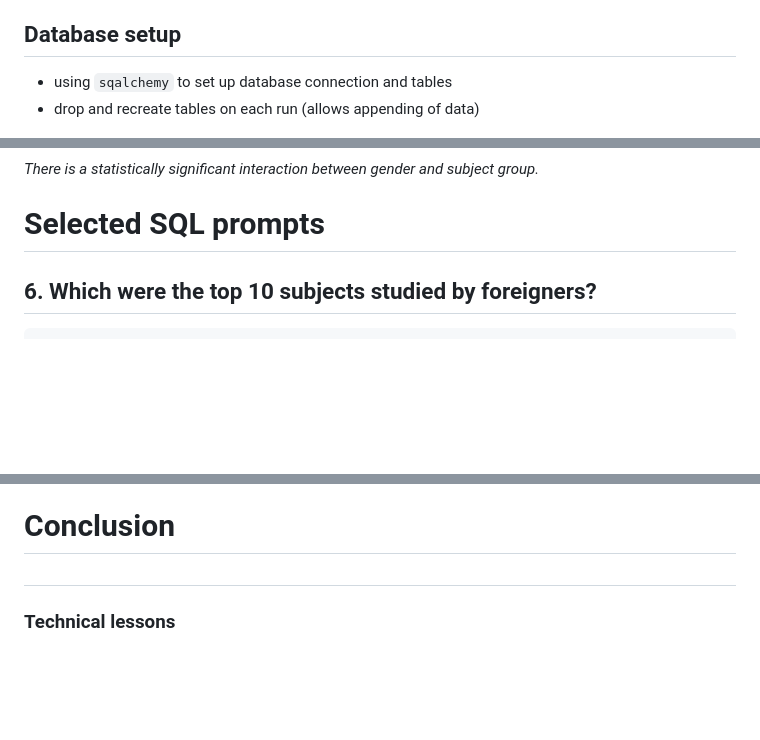
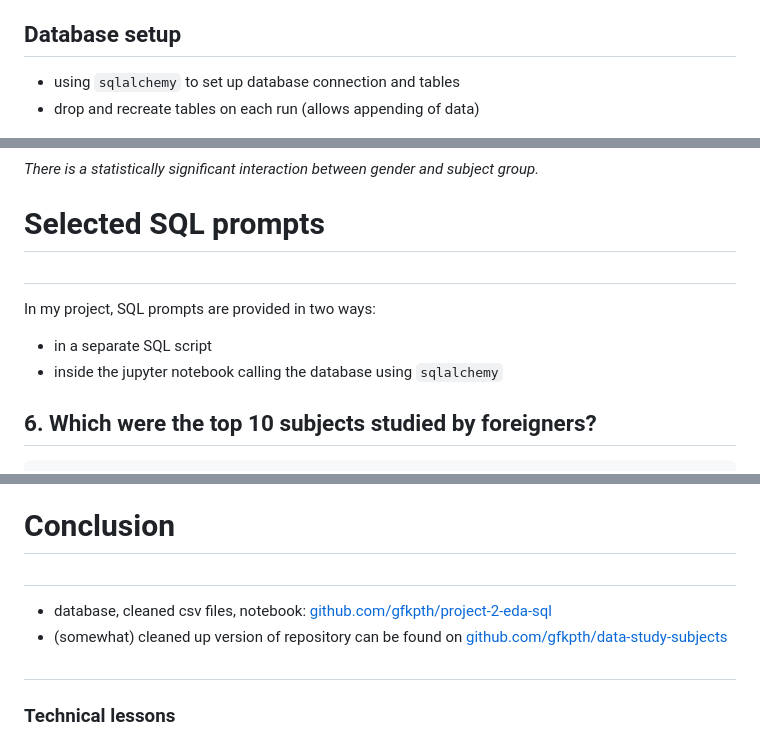
Before and after one commit to gfkpth/data-study-subjects, a Markdown page: presentation/Hoehn_studydataGER_pres.md, 3 parts joined by grey strips. GitHub-like rendering; blank space fills up the shorter version.

```diff
--- a/presentation/Hoehn_studydataGER_pres.md
+++ b/presentation/Hoehn_studydataGER_pres.md
@@ -125,7 +136,7 @@ csquotes: true
 
 ## Database setup
 
-- using `sqalchemy` to set up database connection and tables
+- using `sqlalchemy` to set up database connection and tables
 - drop and recreate tables on each run (allows appending of data)
 
 ![Database schema](../assets/db_schema_transp2.png){ height=68% }
@@ -233,6 +246,13 @@ $\chi^2=298192, df=8, p < 0.01$ <!-- -->
 
 
 # Selected SQL prompts
+
+##
+
+In my project, SQL prompts are provided in two ways:
+
+- in a separate SQL script
+- inside the jupyter notebook calling the database using `sqlalchemy`
 
 ## 6. Which were the top 10 subjects studied by foreigners?
 
@@ -292,6 +312,11 @@ ORDER BY is2.subj_code, is2.year;
 
 ##
 
+- database, cleaned csv files, notebook: [github.com/gfkpth/project-2-eda-sql](https://github.com/gfkpth/project-2-eda-sql)
+- (somewhat) cleaned up version of repository can be found on [github.com/gfkpth/data-study-subjects](https://github.com/gfkpth/data-study-subjects)
+
+##
+
 ### Technical lessons
 
 - data integration is fun(ky)
```
Also changed, not shown: other parts of presentation/Hoehn_studydataGER_pres.md (+21 -8 lines), assets/exams-time.png (added), assets/total-time.png (added), 4 other files.
